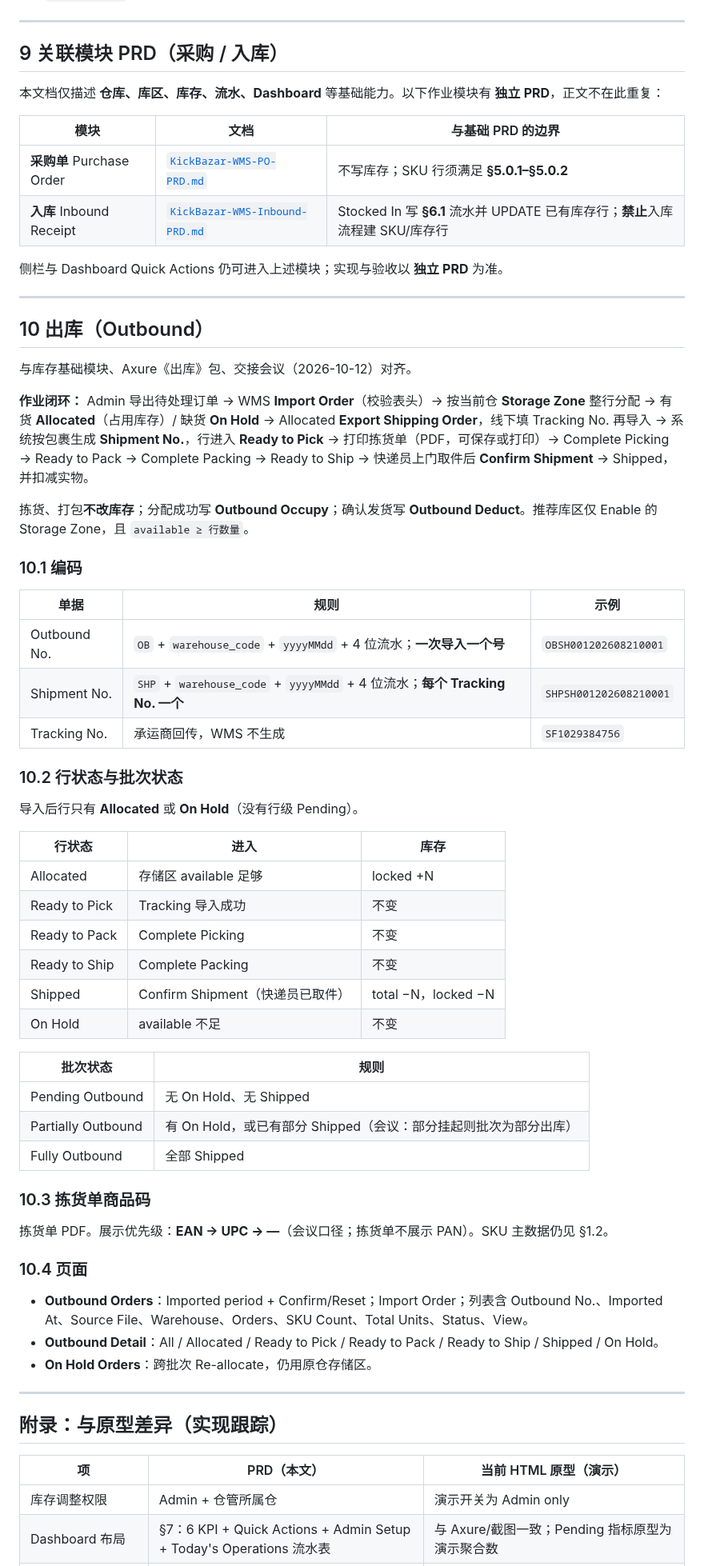
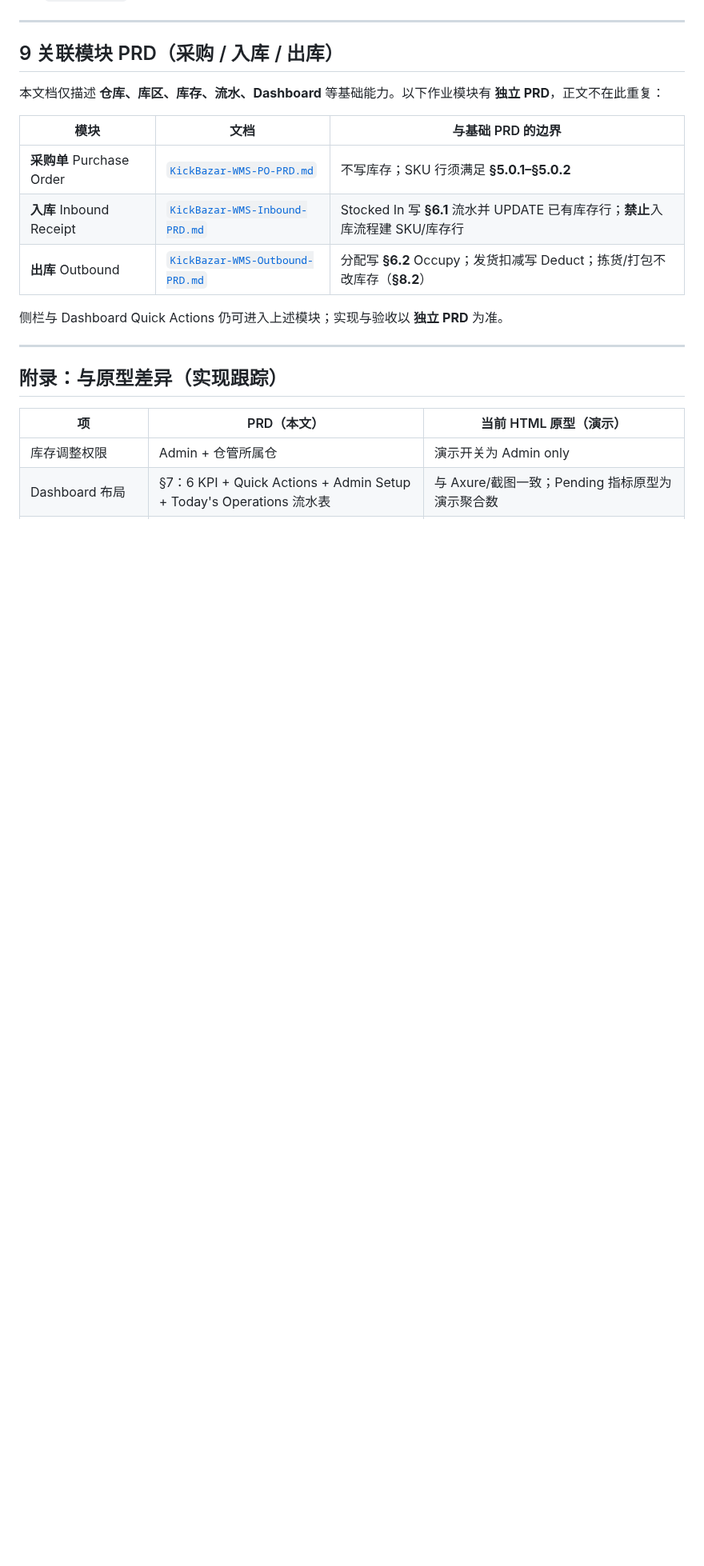
Before and after one commit to Nular/lxy-misc, a Markdown page: docs/KickBazar-WMS-PRD.md, the part around one of its changes. Shown at 80% size. GitHub-like rendering; blank space fills up the shorter version.

```diff
--- a/docs/KickBazar-WMS-PRD.md
+++ b/docs/KickBazar-WMS-PRD.md
@@ -457,7 +457,7 @@ WMS **不在入库/采购单页面创建 SKU 主数据**；仓内可作业前提
 
 ---
 
-## 9 关联模块 PRD（采购 / 入库）
+## 9 关联模块 PRD（采购 / 入库 / 出库）
 
 本文档仅描述 **仓库、库区、库存、流水、Dashboard** 等基础能力。以下作业模块有 **独立 PRD**，正文不在此重复：
 
@@ -465,55 +465,9 @@ WMS **不在入库/采购单页面创建 SKU 主数据**；仓内可作业前提
 |------|------|-------------------|
 | **采购单** Purchase Order | [`KickBazar-WMS-PO-PRD.md`](KickBazar-WMS-PO-PRD.md) | 不写库存；SKU 行须满足 **§5.0.1–§5.0.2** |
 | **入库** Inbound Receipt | [`KickBazar-WMS-Inbound-PRD.md`](KickBazar-WMS-Inbound-PRD.md) | Stocked In 写 **§6.1** 流水并 UPDATE 已有库存行；**禁止**入库流程建 SKU/库存行 |
+| **出库** Outbound | [`KickBazar-WMS-Outbound-PRD.md`](KickBazar-WMS-Outbound-PRD.md) | 分配写 **§6.2** Occupy；发货扣减写 Deduct；拣货/打包不改库存（**§8.2**） |
 
 侧栏与 Dashboard Quick Actions 仍可进入上述模块；实现与验收以 **独立 PRD** 为准。
-
----
-
-## 10 出库（Outbound）
-
-与库存基础模块、Axure《出库》包、交接会议（2026-10-12）对齐。
-
-**作业闭环：** Admin 导出待处理订单 → WMS **Import Order**（校验表头）→ 按当前仓 **Storage Zone** 整行分配 → 有货 **Allocated**（占用库存）/ 缺货 **On Hold** → Allocated **Export Shipping Order**，线下填 Tracking No. 再导入 → 系统按包裹生成 **Shipment No.**，行进入 **Ready to Pick** → 打印拣货单（PDF，可保存或打印）→ Complete Picking → Ready to Pack → Complete Packing → Ready to Ship → 快递员上门取件后 **Confirm Shipment** → Shipped，并扣减实物。
-
-拣货、打包**不改库存**；分配成功写 **Outbound Occupy**；确认发货写 **Outbound Deduct**。推荐库区仅 Enable 的 Storage Zone，且 `available ≥ 行数量`。
-
-### 10.1 编码
-
-| 单据 | 规则 | 示例 |
-|------|------|------|
-| Outbound No. | `OB` + `warehouse_code` + `yyyyMMdd` + 4 位流水；**一次导入一个号** | `OBSH001202608210001` |
-| Shipment No. | `SHP` + `warehouse_code` + `yyyyMMdd` + 4 位流水；**每个 Tracking No. 一个** | `SHPSH001202608210001` |
-| Tracking No. | 承运商回传，WMS 不生成 | `SF1029384756` |
-
-### 10.2 行状态与批次状态
-
-导入后行只有 **Allocated** 或 **On Hold**（没有行级 Pending）。
-
-| 行状态 | 进入 | 库存 |
-|--------|------|------|
-| Allocated | 存储区 available 足够 | locked +N |
-| Ready to Pick | Tracking 导入成功 | 不变 |
-| Ready to Pack | Complete Picking | 不变 |
-| Ready to Ship | Complete Packing | 不变 |
-| Shipped | Confirm Shipment（快递员已取件） | total −N，locked −N |
-| On Hold | available 不足 | 不变 |
-
-| 批次状态 | 规则 |
-|----------|------|
-| Pending Outbound | 无 On Hold、无 Shipped |
-| Partially Outbound | 有 On Hold，或已有部分 Shipped（会议：部分挂起则批次为部分出库） |
-| Fully Outbound | 全部 Shipped |
-
-### 10.3 拣货单商品码
-
-拣货单 PDF。展示优先级：**EAN → UPC → —**（会议口径；拣货单不展示 PAN）。SKU 主数据仍见 §1.2。
-
-### 10.4 页面
-
-- **Outbound Orders**：Imported period + Confirm/Reset；Import Order；列表含 Outbound No.、Imported At、Source File、Warehouse、Orders、SKU Count、Total Units、Status、View。
-- **Outbound Detail**：All / Allocated / Ready to Pick / Ready to Pack / Ready to Ship / Shipped / On Hold。
-- **On Hold Orders**：跨批次 Re-allocate，仍用原仓存储区。
 
 ---
 
```
Also changed, not shown: other parts of docs/KickBazar-WMS-PRD.md (+4 -4 lines), docs/KickBazar-WMS-Outbound-PRD.md (added, +135 -0 lines).
